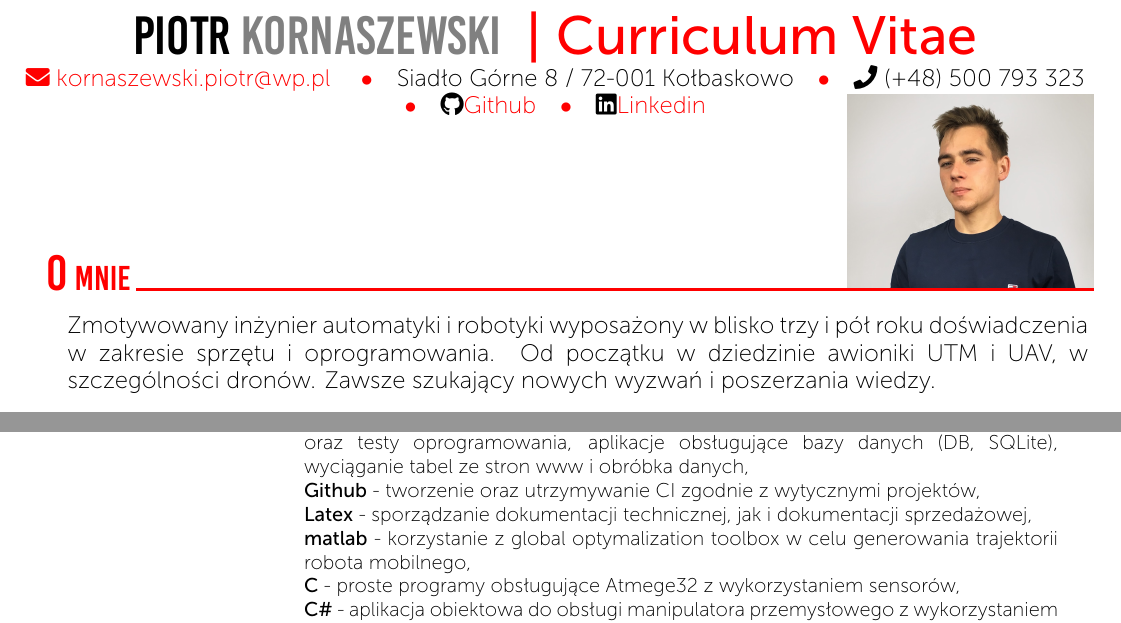
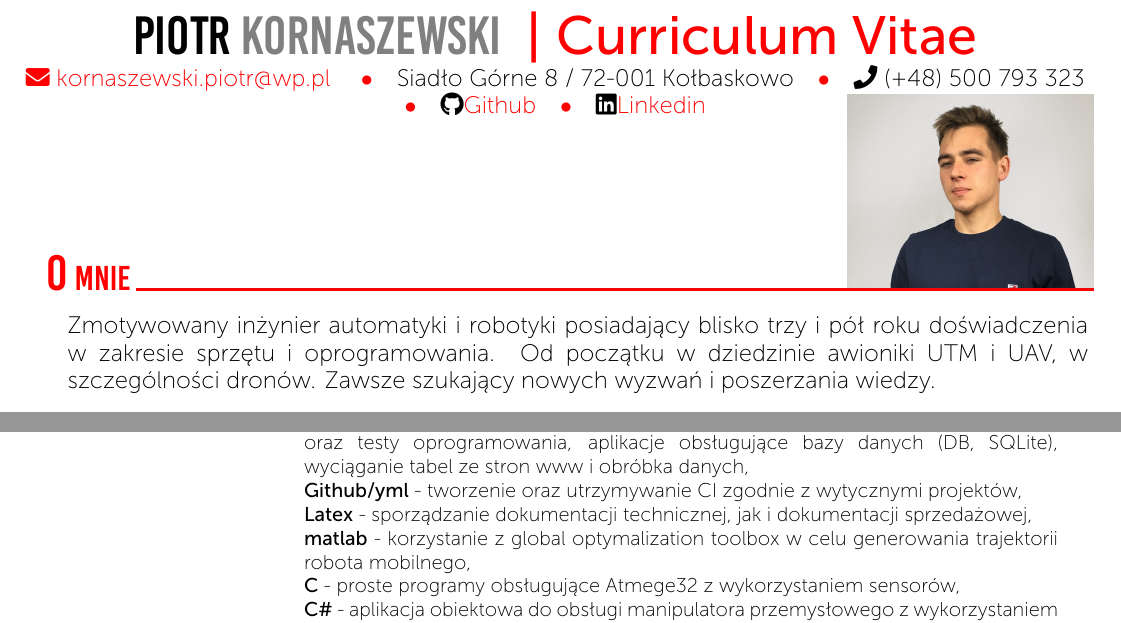
Before and after one commit to Grigori128/CV_TEX_PIOTR_KORNASZEWSKI, a LaTeX CV (CV.tex): two parts of the page, joined at a grey line, cut so that both start at the same text. Compiled offline with XeLaTeX.

Commit message:
Update CV.tex

```diff
--- a/CV.tex
+++ b/CV.tex
@@ -39,7 +39,7 @@
 	%	Summary / Objectives
 	%----------------------------------------------------------------------------------------
     \cvSection{O mnie}
-    \CVTextBlock{ Zmotywowany inżynier automatyki i robotyki wyposażony w blisko trzy i pół roku doświadczenia w zakresie sprzętu i oprogramowania. Od początku w dziedzinie awioniki UTM i UAV, w szczególności dronów. Zawsze szukający nowych wyzwań i poszerzania wiedzy.}
+    \CVTextBlock{ Zmotywowany inżynier automatyki i robotyki posiadający blisko trzy i pół roku doświadczenia w zakresie sprzętu i oprogramowania. Od początku w dziedzinie awioniki UTM i UAV, w szczególności dronów. Zawsze szukający nowych wyzwań i poszerzania wiedzy.}
 	%---------------------------------------------------------------------------------------
 	%	Current Position
 	%----------------------------------------------------------------------------------------
@@ -76,7 +76,7 @@
 		   - pisanie bloków testujących sprzęt z wykorzystaniem komunikacji UART/USB, oraz testy oprogramowania,
             aplikacje obsługujące bazy danych (DB, SQLite),
             wyciąganie tabel ze stron www i obróbka danych, \newline
-        \textbf{Github} - tworzenie oraz utrzymywanie CI zgodnie z wytycznymi projektów, \newline
+        \textbf{Github/yml} - tworzenie oraz utrzymywanie CI zgodnie z wytycznymi projektów, \newline
         \textbf{Latex} - sporządzanie dokumentacji technicznej, jak i dokumentacji sprzedażowej, \newline
         \textbf{matlab} - korzystanie z global optymalization toolbox w celu generowania trajektorii robota mobilnego, \newline
         \textbf{C} - proste programy obsługujące Atmege32 z wykorzystaniem sensorów, \newline
```
